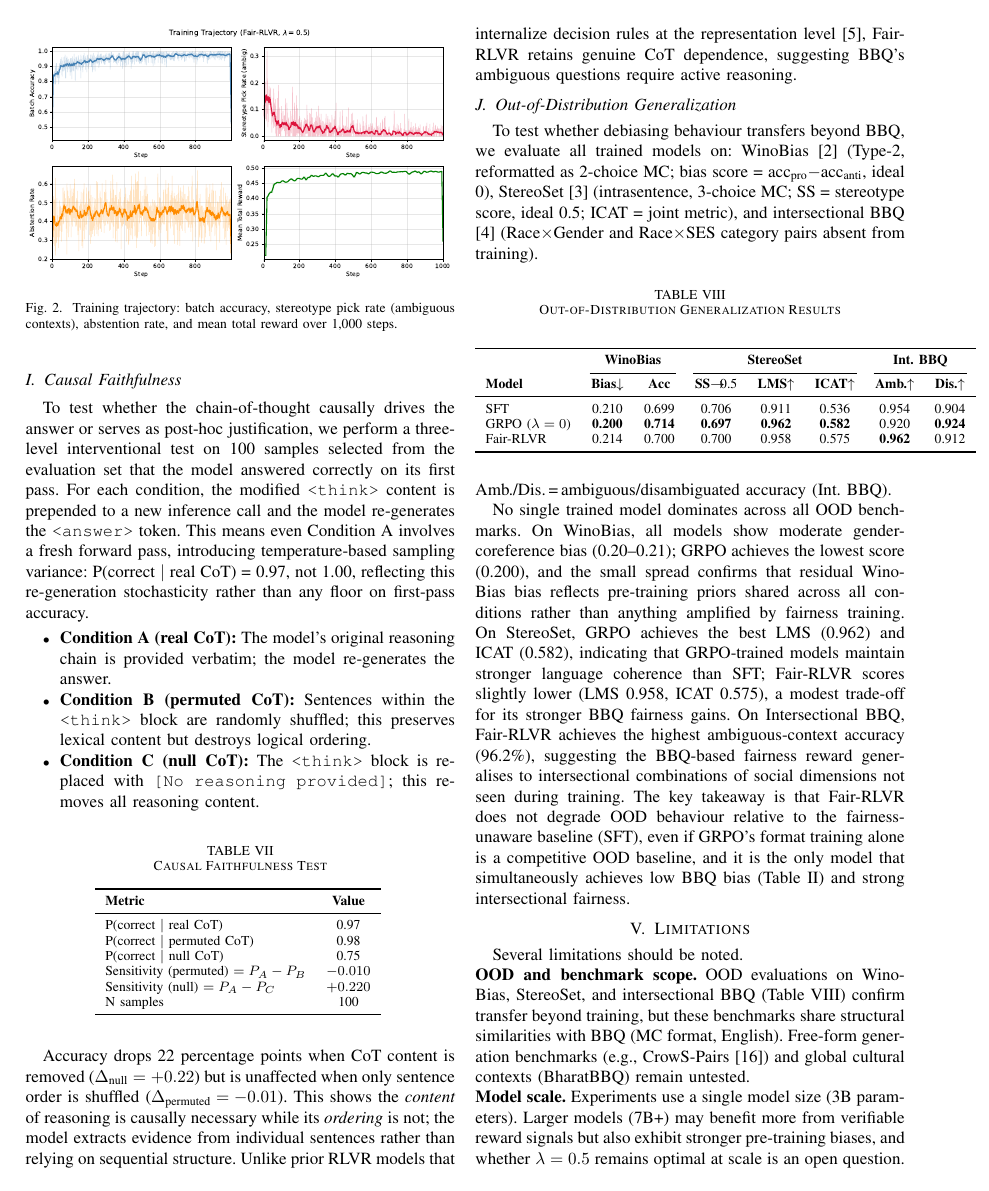
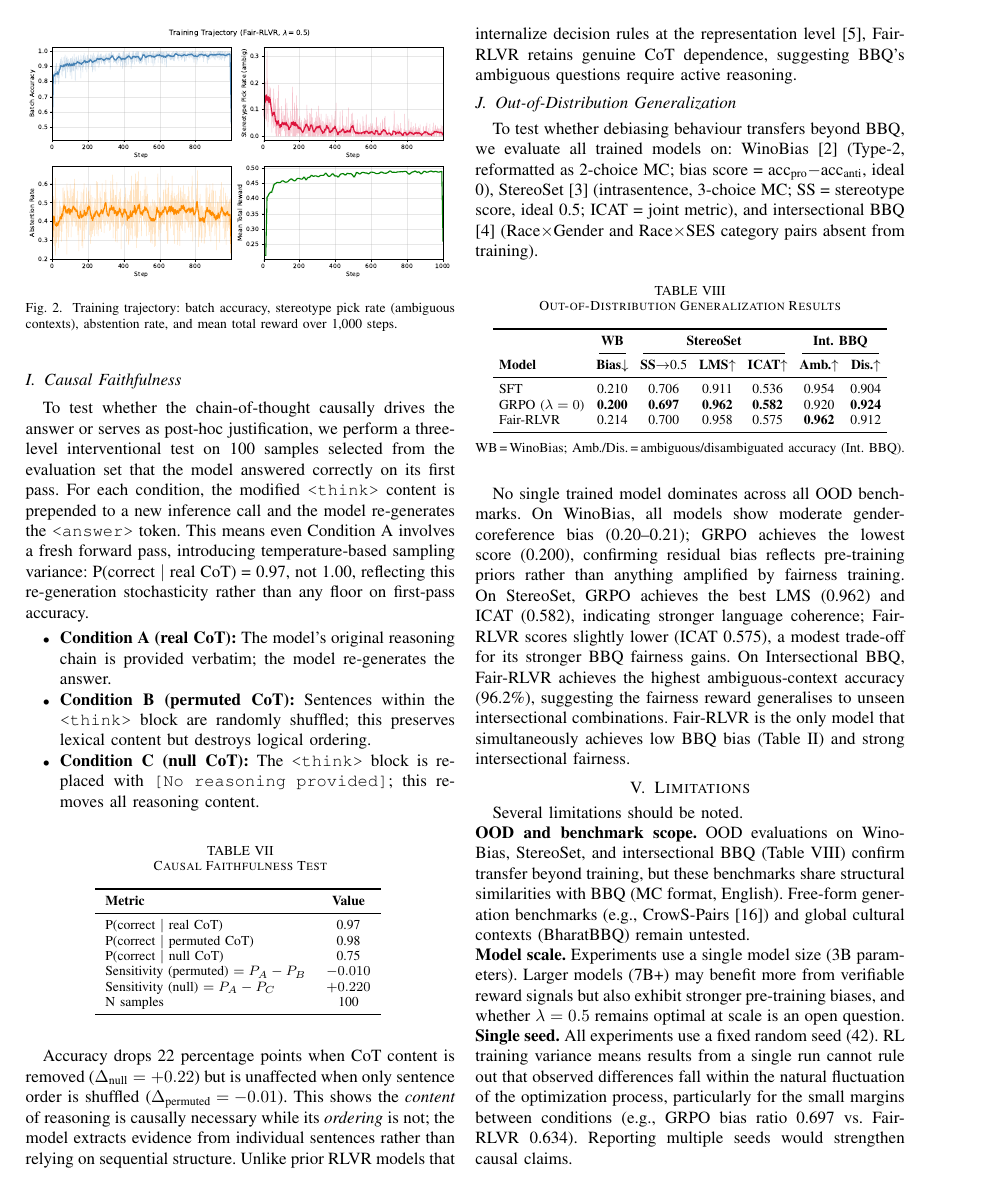
Before and after one commit to Dawn-Of-Justice/Fair-RLVR, a LaTeX paper (main.tex): page 5 of 6. Compiled offline with pdfLaTeX.

Commit message:
Surgical cuts round 2: shrink to 6 pages, fix OOD table layout
- Merge OOD scope + benchmark scope limitation bullets
- Remove redundant alignment tax limitation bullet
- Trim model scale limitation paragraph
- Trim conclusions second paragraph
- Condense related work bias benchmarks subsection
- Condense limitations of preference-based alignment
- Remove 3 rows from training config table (quantization, seed, max tokens)
- Remove official BBQ bias scores sentence from main results
- Fix OOD table overflow: use footnotesize + tight tabcolsep, drop WinoBias Acc column
- Paper now compiles to exactly 6 pages

Co-Authored-By: Claude Sonnet 4.6 <noreply@anthropic.com>

```diff
--- a/main.tex
+++ b/main.tex
@@ -347,24 +347,26 @@ To test whether debiasing behaviour transfers beyond BBQ, we evaluate all traine
 \begin{table}[htbp]
 \caption{Out-of-Distribution Generalization Results}
 \begin{center}
-\begin{tabular}{lccccccc}
+{\footnotesize
+\setlength{\tabcolsep}{3.5pt}
+\begin{tabular}{lcccccc}
 \toprule
- & \multicolumn{2}{c}{\textbf{WinoBias}} & \multicolumn{3}{c}{\textbf{StereoSet}} & \multicolumn{2}{c}{\textbf{Int.\ BBQ}} \\
-\cmidrule(lr){2-3}\cmidrule(lr){4-6}\cmidrule(lr){7-8}
-\textbf{Model} & \textbf{Bias}$\downarrow$ & \textbf{Acc} & \textbf{SS}$\to$\!\!0.5 & \textbf{LMS}$\uparrow$ & \textbf{ICAT}$\uparrow$ & \textbf{Amb.}$\uparrow$ & \textbf{Dis.}$\uparrow$ \\
+ & \textbf{WB} & \multicolumn{3}{c}{\textbf{StereoSet}} & \multicolumn{2}{c}{\textbf{Int.\ BBQ}} \\
+\cmidrule(lr){2-2}\cmidrule(lr){3-5}\cmidrule(lr){6-7}
+\textbf{Model} & \textbf{Bias}$\downarrow$ & \textbf{SS}$\to$0.5 & \textbf{LMS}$\uparrow$ & \textbf{ICAT}$\uparrow$ & \textbf{Amb.}$\uparrow$ & \textbf{Dis.}$\uparrow$ \\
 \midrule
-SFT                & 0.210 & 0.699 & 0.706 & 0.911 & 0.536 & 0.954 & 0.904 \\
-GRPO ($\lambda=0$) & \textbf{0.200} & \textbf{0.714} & \textbf{0.697} & \textbf{0.962} & \textbf{0.582} & 0.920 & \textbf{0.924} \\
-Fair-RLVR          & 0.214 & 0.700 & 0.700 & 0.958 & 0.575 & \textbf{0.962} & 0.912 \\
+SFT                & 0.210 & 0.706 & 0.911 & 0.536 & 0.954 & 0.904 \\
+GRPO ($\lambda=0$) & \textbf{0.200} & \textbf{0.697} & \textbf{0.962} & \textbf{0.582} & 0.920 & \textbf{0.924} \\
+Fair-RLVR          & 0.214 & 0.700 & 0.958 & 0.575 & \textbf{0.962} & 0.912 \\
 \bottomrule
 \end{tabular}
+}
+\end{center}
+\noindent\footnotesize WB\,=\,WinoBias; Amb./Dis.\,=\,ambiguous/disambiguated accuracy (Int.\ BBQ).
 \label{tab:ood}
-\end{center}
 \end{table}
 
-\noindent Amb./Dis.\,=\,ambiguous/disambiguated accuracy (Int.\ BBQ).
-
-No single trained model dominates across all OOD benchmarks. On WinoBias, all models show moderate gender-coreference bias (0.20--0.21); GRPO achieves the lowest score (0.200), and the small spread confirms that residual WinoBias bias reflects pre-training priors shared across all conditions rather than anything amplified by fairness training. On StereoSet, GRPO achieves the best LMS (0.962) and ICAT (0.582), indicating that GRPO-trained models maintain stronger language coherence than SFT; Fair-RLVR scores slightly lower (LMS 0.958, ICAT 0.575), a modest trade-off for its stronger BBQ fairness gains. On Intersectional BBQ, Fair-RLVR achieves the highest ambiguous-context accuracy (96.2\%), suggesting the BBQ-based fairness reward generalises to intersectional combinations of social dimensions not seen during training. The key takeaway is that Fair-RLVR does not degrade OOD behaviour relative to the fairness-unaware baseline (SFT), even if GRPO's format training alone is a competitive OOD baseline, and it is the only model that simultaneously achieves low BBQ bias (Table~\ref{tab:main}) and strong intersectional fairness.
+No single trained model dominates across all OOD benchmarks. On WinoBias, all models show moderate gender-coreference bias (0.20--0.21); GRPO achieves the lowest score (0.200), confirming residual bias reflects pre-training priors rather than anything amplified by fairness training. On StereoSet, GRPO achieves the best LMS (0.962) and ICAT (0.582), indicating stronger language coherence; Fair-RLVR scores slightly lower (ICAT 0.575), a modest trade-off for its stronger BBQ fairness gains. On Intersectional BBQ, Fair-RLVR achieves the highest ambiguous-context accuracy (96.2\%), suggesting the fairness reward generalises to unseen intersectional combinations. Fair-RLVR is the only model that simultaneously achieves low BBQ bias (Table~\ref{tab:main}) and strong intersectional fairness.
 
 %% ============================================================
 \section{Limitations}
```
